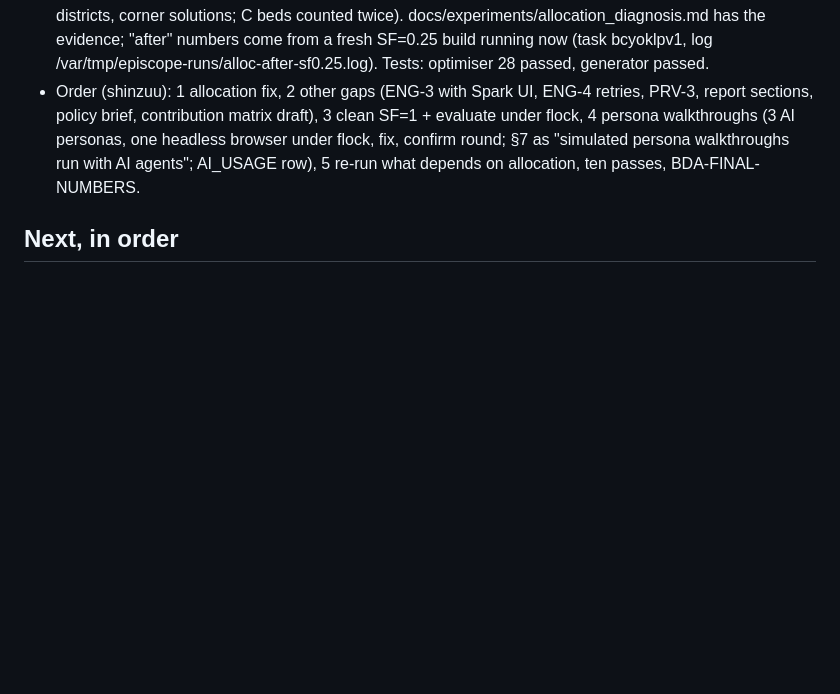
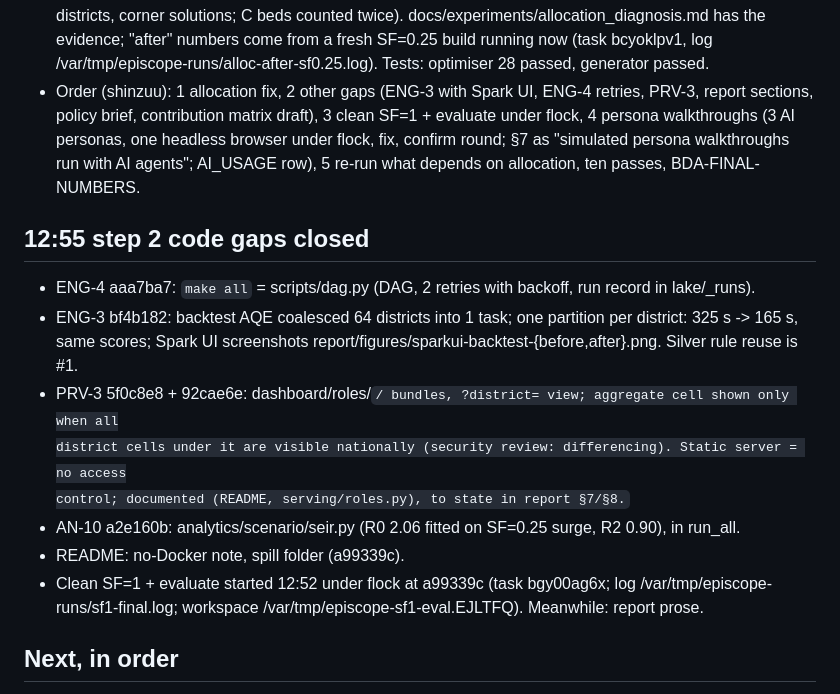
Before and after one commit to Shinzuu/episcope, a Markdown page: HANDOFF.md, the part around one of its changes. GitHub-like rendering; blank space fills up the shorter version.

Commit message:
Handoff: step 2 code gaps closed, clean SF=1 running

```diff
--- a/HANDOFF.md
+++ b/HANDOFF.md
@@ -98,6 +98,18 @@ heavy job runs as `flock ~/.local/state/lilith/heavy.lock <command>`; at most on
   personas, one headless browser under flock, fix, confirm round; §7 as "simulated persona walkthroughs run
   with AI agents"; AI_USAGE row), 5 re-run what depends on allocation, ten passes, BDA-FINAL-NUMBERS.
 
+## 12:55 step 2 code gaps closed
+- ENG-4 aaa7ba7: `make all` = scripts/dag.py (DAG, 2 retries with backoff, run record in lake/_runs).
+- ENG-3 bf4b182: backtest AQE coalesced 64 districts into 1 task; one partition per district: 325 s -> 165 s,
+  same scores; Spark UI screenshots report/figures/sparkui-backtest-{before,after}.png. Silver rule reuse is #1.
+- PRV-3 5f0c8e8 + 92cae6e: dashboard/roles/<code>/ bundles, ?district= view; aggregate cell shown only when all
+  district cells under it are visible nationally (security review: differencing). Static server = no access
+  control; documented (README, serving/roles.py), to state in report §7/§8.
+- AN-10 a2e160b: analytics/scenario/seir.py (R0 2.06 fitted on SF=0.25 surge, R2 0.90), in run_all.
+- README: no-Docker note, spill folder (a99339c).
+- Clean SF=1 + evaluate started 12:52 under flock at a99339c (task bgy00ag6x; log
+  /var/tmp/episcope-runs/sf1-final.log; workspace /var/tmp/episcope-sf1-eval.EJLTFQ). Meanwhile: report prose.
+
 ## Next, in order
 1. ING-6 measured at SF=1 (kept workspace, main checkout untouched): drop written 10:30:27, alerts refreshed
    10:35:28, latency 301.5 s (bronze 32.2, silver 117.6, gold 53.6, alerts 32.2, export 22.1 s; the rest is
```
Also changed, not shown: other parts of HANDOFF.md (+1 -1 lines).
